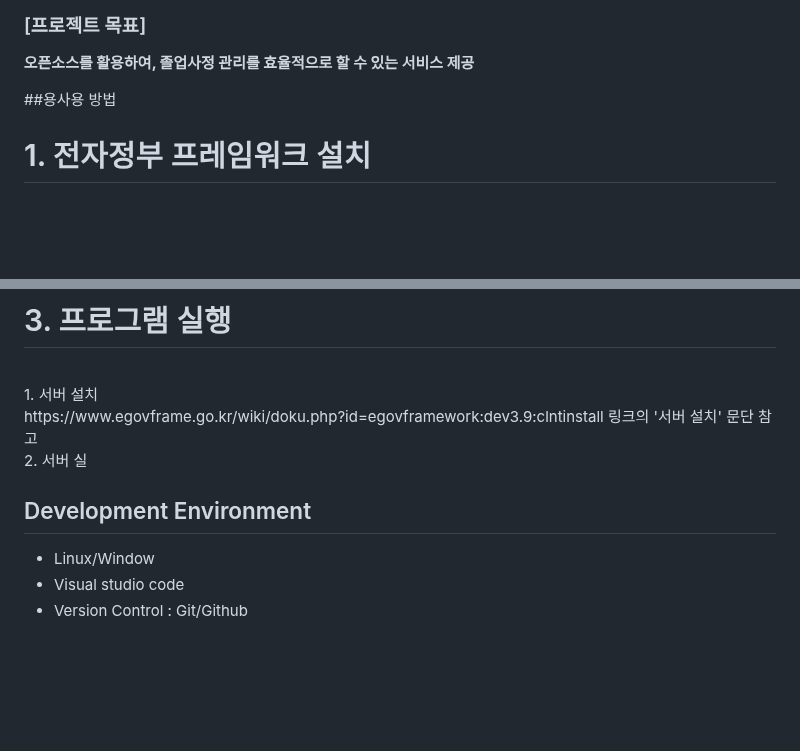
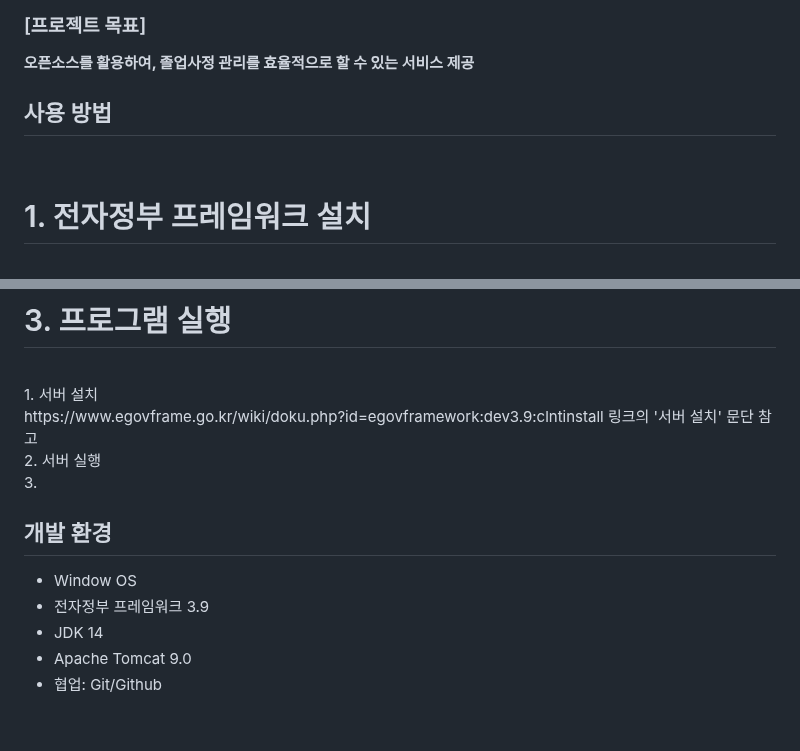
Before and after one commit to CSID-DGU/2023-1-OSSProj-H3-1, a Markdown page: README.md, 2 parts joined by grey strips. Rendered like a GitHub page; blank space fills up the shorter version.

```diff
--- a/README.md
+++ b/README.md
@@ -16,7 +16,7 @@
 ### [프로젝트 목표]
 __오픈소스를 활용하여, 졸업사정 관리를 효율적으로 할 수 있는 서비스 제공__<br>
 
-##용사용 방법
+## 사용 방법
 <br>
 
 # 1. 전자정부 프레임워크 설치
@@ -49,11 +49,14 @@ https://www.egovframe.go.kr/home/ntt/nttList.do?pagerOffset=0&searchKey=&searchV
 1. 서버 설치 <br>
 https://www.egovframe.go.kr/wiki/doku.php?id=egovframework:dev3.9:clntinstall 링크의 '서버 설치' 문단 참고
 <br>
-2. 서버 실
+2. 서버 실행 <br>
+3.
 
-## Development Environment
-- Linux/Window
-- Visual studio code
-- Version Control : Git/Github
+## 개발 환경
+- Window OS
+- 전자정부 프레임워크 3.9
+- JDK 14
+- Apache Tomcat 9.0
+- 협업: Git/Github
 <br>
 
```
Also changed, not shown: other parts of README.md (+16 -15 lines).
